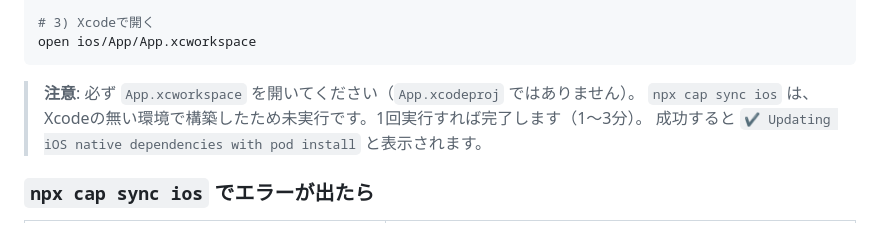
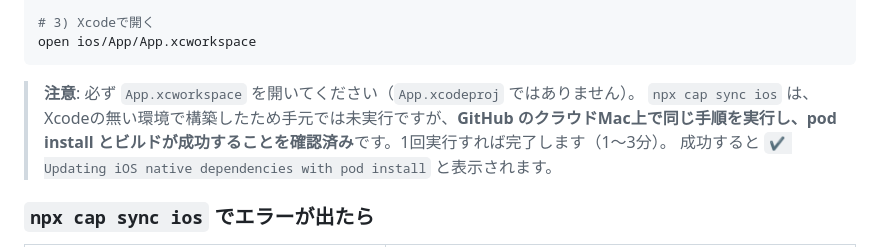
Before and after one commit to kiyotake1229/goi-dojo, a Markdown page: ios-app/岩崎さんへの引き渡し手順.md, the part around the change. Rendered like a GitHub page.

````diff
--- a/ios-app/岩崎さんへの引き渡し手順.md
+++ b/ios-app/岩崎さんへの引き渡し手順.md
@@ -70,7 +70,7 @@ open ios/App/App.xcworkspace
 ```
 
 > **注意**: 必ず `App.xcworkspace` を開いてください（`App.xcodeproj` ではありません）。
-> `npx cap sync ios` は、Xcodeの無い環境で構築したため未実行です。1回実行すれば完了します（1〜3分）。
+> `npx cap sync ios` は、Xcodeの無い環境で構築したため手元では未実行ですが、**GitHub のクラウドMac上で同じ手順を実行し、pod install とビルドが成功することを確認済み**です。1回実行すれば完了します（1〜3分）。
 > 成功すると `✔ Updating iOS native dependencies with pod install` と表示されます。
 
 ### `npx cap sync ios` でエラーが出たら
````
Also changed, not shown: README.md (+6 -2 lines), ios-app/README.md (+1 -1 lines).
